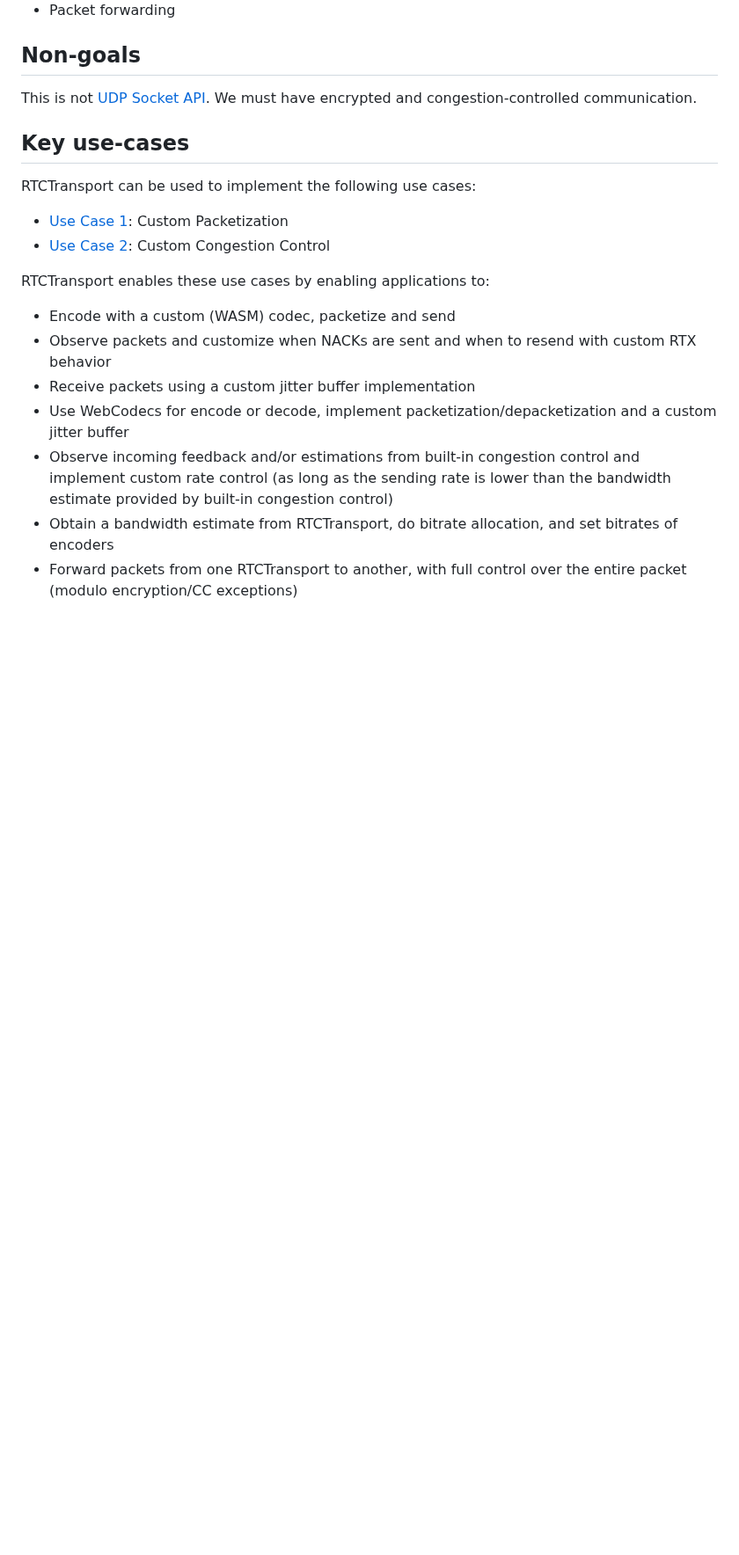
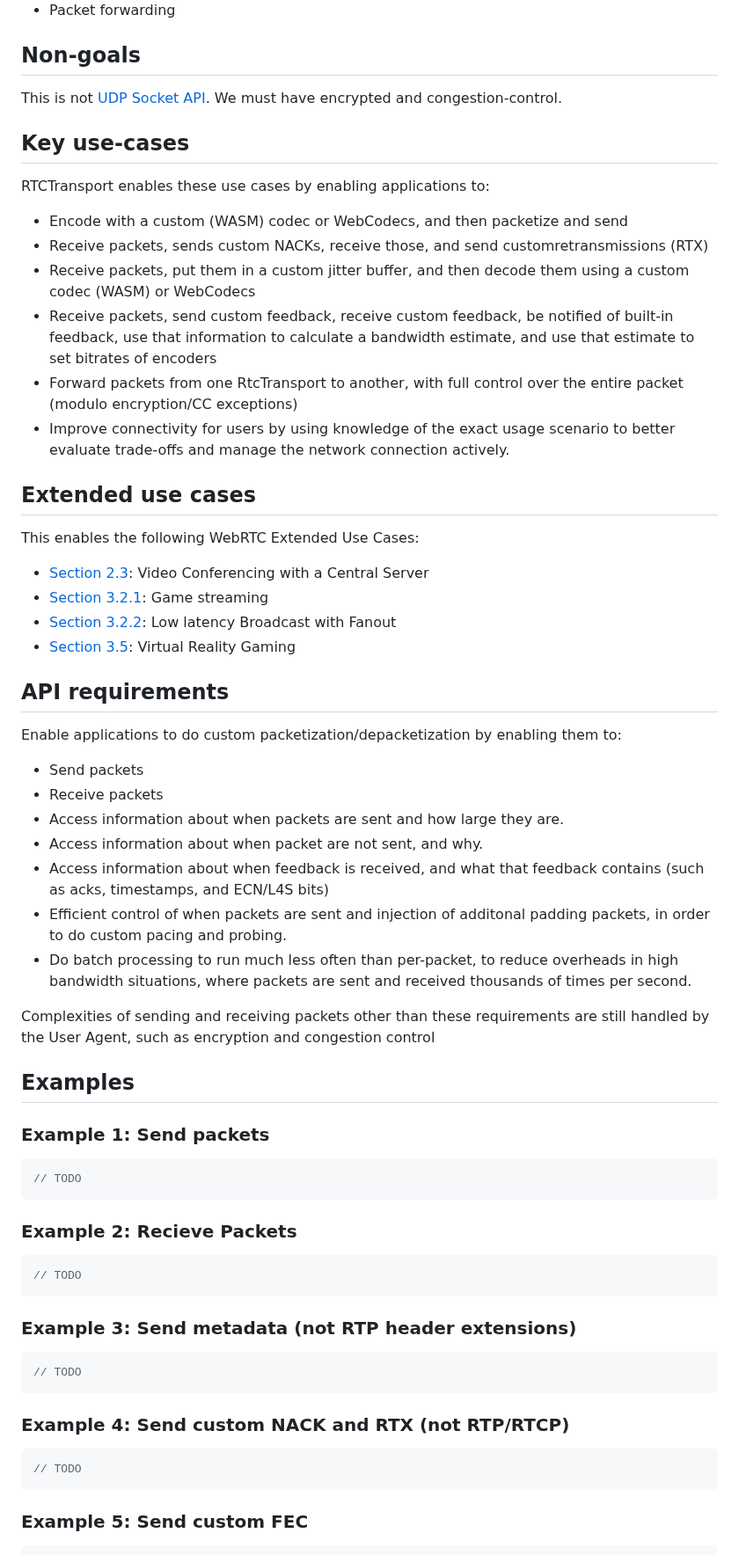
Before and after one commit to w3c/webrtc-rtptransport, a Markdown page: explainer.md, the part around one of its changes. Shown at 88% size. Rendered like a GitHub page; blank space fills up the shorter version.

Commit message:
Combine explainers

````diff
--- a/explainer.md
+++ b/explainer.md
@@ -51,21 +51,69 @@ The RTCTransport API enables web applications to support:
 ## Non-goals
 
 This is not [UDP Socket API](https://www.w3.org/TR/raw-sockets/).  We must have
-encrypted and congestion-controlled communication.
+encrypted and congestion-control.
 
 ## Key use-cases
 
-RTCTransport can be used to implement the following use cases:
-
-- [Use Case 1](https://github.com/w3c/webrtc-rtptransport/blob/main/explainer-use-case-1.md): Custom Packetization
-- [Use Case 2](https://github.com/w3c/webrtc-rtptransport/blob/main/explainer-use-case-2.md): Custom Congestion Control
-
 RTCTransport enables these use cases by enabling applications to:
 
-- Encode with a custom (WASM) codec, packetize and send
-- Observe packets and customize when NACKs are sent and when to resend with custom RTX behavior
-- Receive packets using a custom jitter buffer implementation
-- Use WebCodecs for encode or decode, implement packetization/depacketization and a custom jitter buffer
-- Observe incoming feedback and/or estimations from built-in congestion control and implement custom rate control (as long as the sending rate is lower than the bandwidth estimate provided by built-in congestion control)
-- Obtain a bandwidth estimate from RTCTransport, do bitrate allocation, and set bitrates of encoders
-- Forward packets from one RTCTransport to another, with full control over the entire packet (modulo encryption/CC exceptions)
+- Encode with a custom (WASM) codec or WebCodecs, and then packetize and send
+- Receive packets, sends custom NACKs, receive those, and send customretransmissions (RTX)
+- Receive packets, put them in a custom jitter buffer, and then decode them using a custom codec (WASM) or WebCodecs
+- Receive packets, send custom feedback, receive custom feedback, be notified of built-in feedback, use that information to calculate a bandwidth estimate, and use that estimate to set bitrates of encoders
+- Forward packets from one RtcTransport to another, with full control over the entire packet (modulo encryption/CC exceptions)
+- Improve connectivity for users by using knowledge of the exact usage scenario to better evaluate trade-offs and manage the network connection actively.
+
+
+## Extended use cases
+
+This enables the following WebRTC Extended Use Cases:
+
+- [Section 2.3](https://www.w3.org/TR/webrtc-nv-use-cases/#videoconferencing*): Video Conferencing with a Central Server
+- [Section 3.2.1](https://www.w3.org/TR/webrtc-nv-use-cases/#game-streaming): Game streaming
+- [Section 3.2.2](https://www.w3.org/TR/webrtc-nv-use-cases/#auction): Low latency Broadcast with Fanout
+- [Section 3.5](https://www.w3.org/TR/webrtc-nv-use-cases/#vr*): Virtual Reality Gaming
+
+## API requirements
+
+Enable applications to do custom packetization/depacketization by enabling them to:
+
+- Send packets
+- Receive packets
+- Access information about when packets are sent and how large they are.
+- Access information about when packet are not sent, and why.
+- Access information about when feedback is received, and what that feedback contains (such as acks, timestamps, and ECN/L4S bits)
+- Efficient control of when packets are sent and injection of additonal padding packets, in order to do custom pacing and probing.
+- Do batch processing to run much less often than per-packet, to reduce overheads in high bandwidth situations, where packets are sent and received thousands of times per second.
+
+Complexities of sending and receiving packets other than these requirements are still handled by the User Agent, such
+as encryption and congestion control
+
+## Examples
+
+### Example 1: Send packets
+
+```javascript
+// TODO
+```
+
+### Example 2: Recieve Packets
+
+```javascript
+// TODO
+```
+
+### Example 3: Send metadata (not RTP header extensions)
+
+```javascript
+// TODO
+```
+
+### Example 4: Send custom NACK and RTX (not RTP/RTCP)
+
+```javascript
+// TODO
+```
+
+### Example 5: Send custom FEC
+
````
Also changed, not shown: other parts of explainer.md (+23 -1 lines), explainer-use-case-1.md (deleted, +0 -88 lines), explainer-use-case-2.md (deleted, +0 -36 lines).
